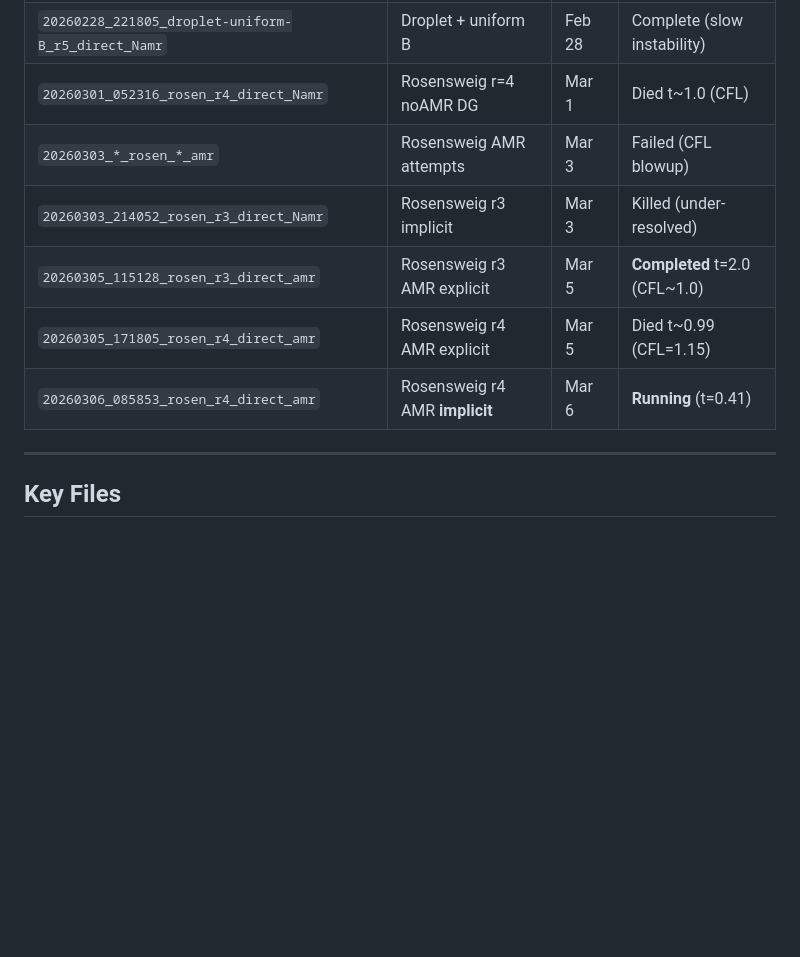
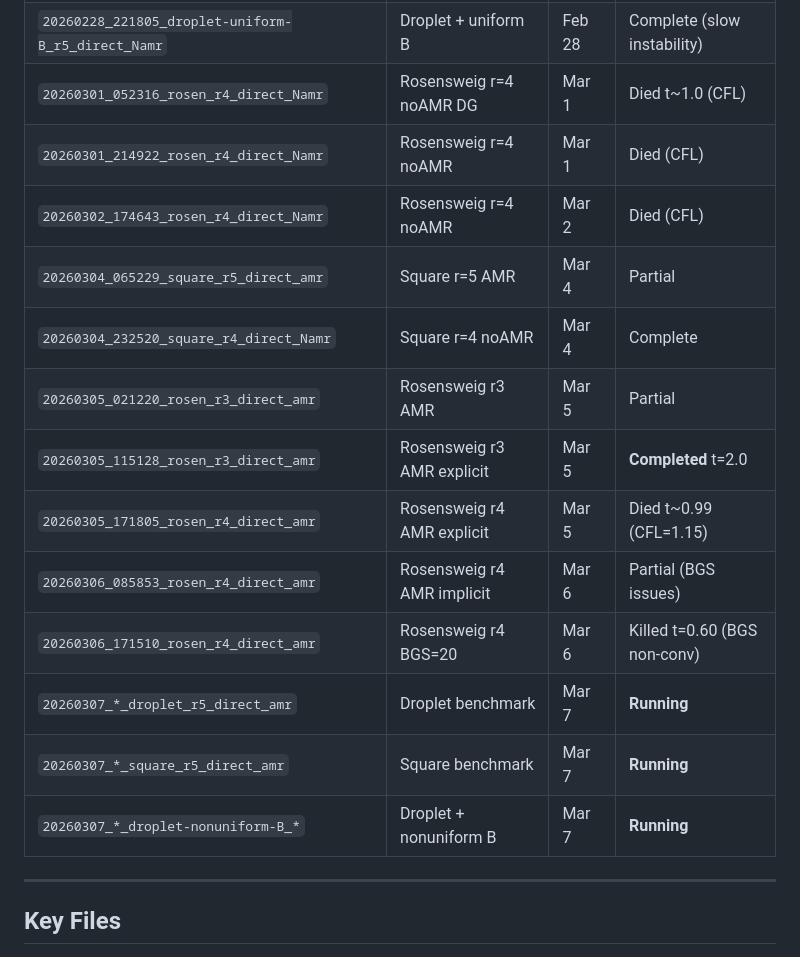
Before and after one commit to mahdi1226/PhD-Project, a Markdown page: Semi_Coupled/Report/plan.md, the part around one of its changes. Rendered like a GitHub page; blank space fills up the shorter version.

```diff
--- a/Semi_Coupled/Report/plan.md
+++ b/Semi_Coupled/Report/plan.md
@@ -78,11 +92,18 @@ Key items:
 | `20260228_063736_droplet_r5_direct_amr` | Droplet (no mag) | Feb 28 | Complete |
 | `20260228_221805_droplet-uniform-B_r5_direct_Namr` | Droplet + uniform B | Feb 28 | Complete (slow instability) |
 | `20260301_052316_rosen_r4_direct_Namr` | Rosensweig r=4 noAMR DG | Mar 1 | Died t~1.0 (CFL) |
-| `20260303_*_rosen_*_amr` | Rosensweig AMR attempts | Mar 3 | Failed (CFL blowup) |
-| `20260303_214052_rosen_r3_direct_Namr` | Rosensweig r3 implicit | Mar 3 | Killed (under-resolved) |
-| `20260305_115128_rosen_r3_direct_amr` | Rosensweig r3 AMR explicit | Mar 5 | **Completed** t=2.0 (CFL~1.0) |
+| `20260301_214922_rosen_r4_direct_Namr` | Rosensweig r=4 noAMR | Mar 1 | Died (CFL) |
+| `20260302_174643_rosen_r4_direct_Namr` | Rosensweig r=4 noAMR | Mar 2 | Died (CFL) |
+| `20260304_065229_square_r5_direct_amr` | Square r=5 AMR | Mar 4 | Partial |
+| `20260304_232520_square_r4_direct_Namr` | Square r=4 noAMR | Mar 4 | Complete |
+| `20260305_021220_rosen_r3_direct_amr` | Rosensweig r3 AMR | Mar 5 | Partial |
+| `20260305_115128_rosen_r3_direct_amr` | Rosensweig r3 AMR explicit | Mar 5 | **Completed** t=2.0 |
 | `20260305_171805_rosen_r4_direct_amr` | Rosensweig r4 AMR explicit | Mar 5 | Died t~0.99 (CFL=1.15) |
-| `20260306_085853_rosen_r4_direct_amr` | Rosensweig r4 AMR **implicit** | Mar 6 | **Running** (t=0.41) |
+| `20260306_085853_rosen_r4_direct_amr` | Rosensweig r4 AMR implicit | Mar 6 | Partial (BGS issues) |
+| `20260306_171510_rosen_r4_direct_amr` | Rosensweig r4 BGS=20 | Mar 6 | Killed t=0.60 (BGS non-conv) |
+| `20260307_*_droplet_r5_direct_amr` | Droplet benchmark | Mar 7 | **Running** |
+| `20260307_*_square_r5_direct_amr` | Square benchmark | Mar 7 | **Running** |
+| `20260307_*_droplet-nonuniform-B_*` | Droplet + nonuniform B | Mar 7 | **Running** |
 
 ---
 
```
Also changed, not shown: other parts of Semi_Coupled/Report/plan.md (+46 -32 lines), Semi_Coupled/Report/progress.md (+57 -2 lines), Semi_Coupled/Report/summary.md (+33 -29 lines).
